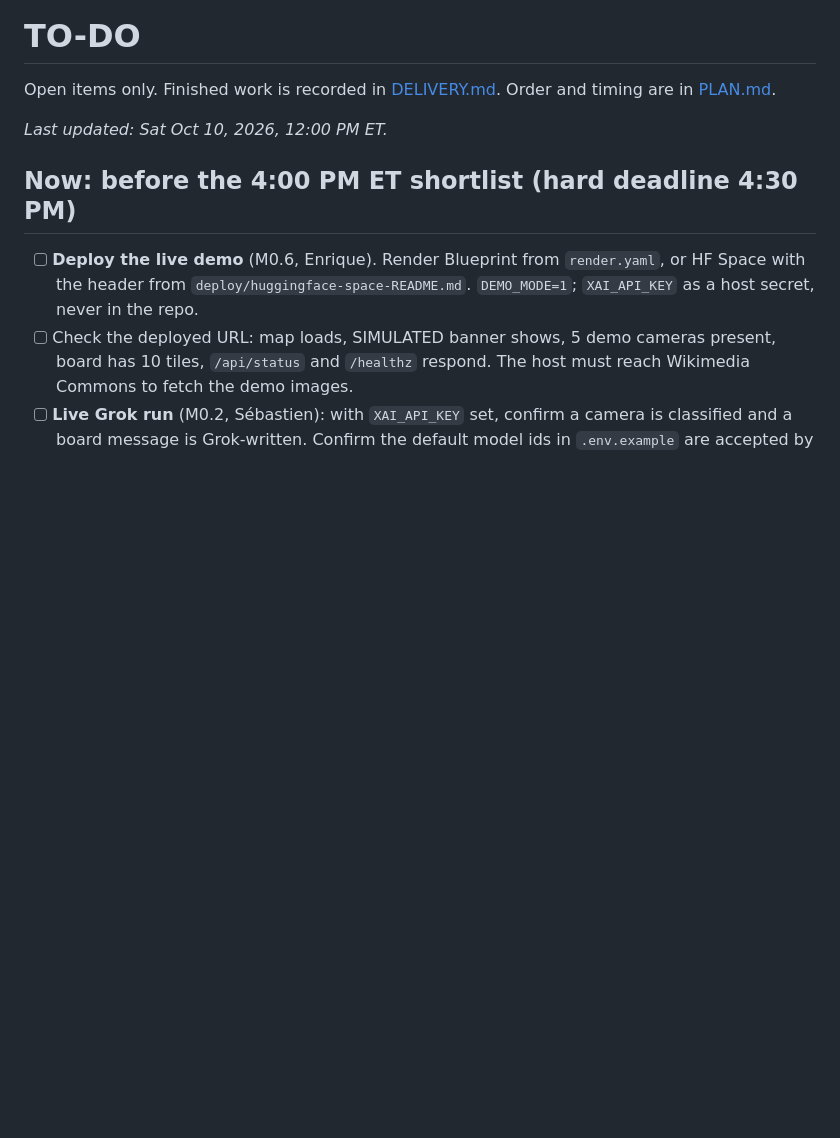
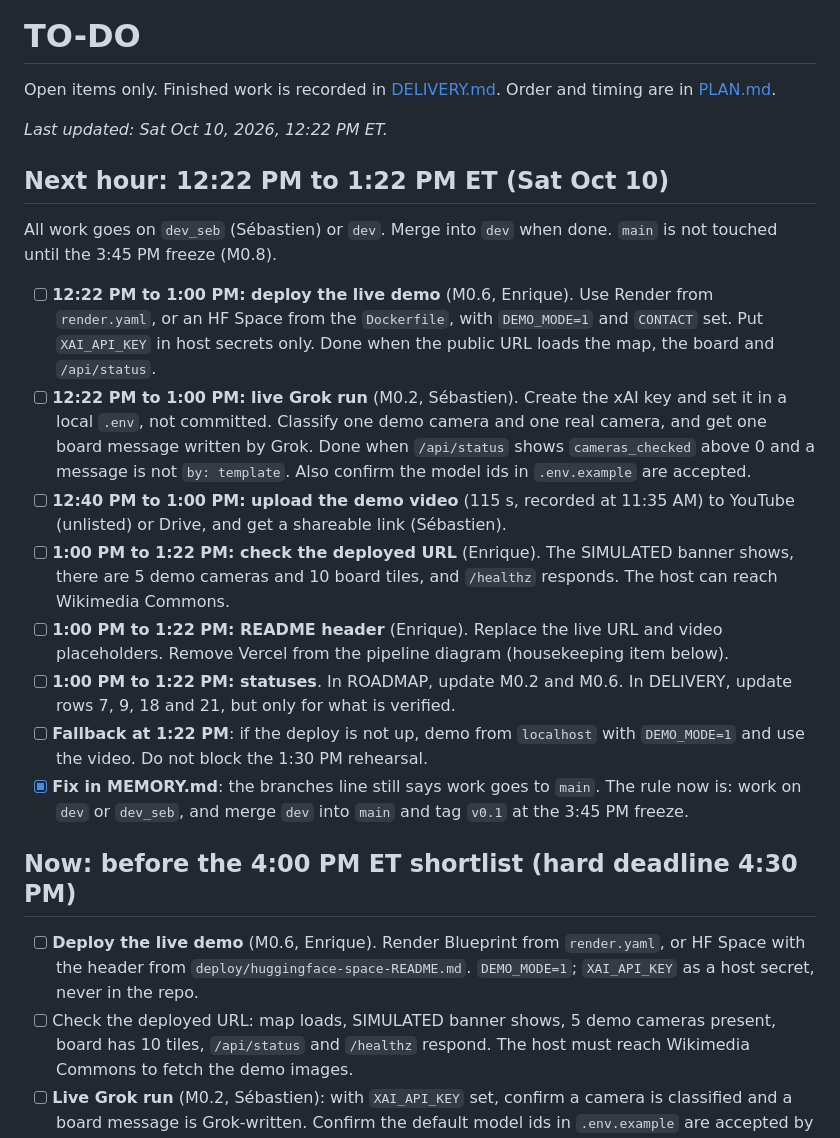
Before and after one commit to SebastienVaval/fourforces-watch, a Markdown page: TO-DO.md, the part around the change. GitHub-like rendering; blank space fills up the shorter version.

Commit message:
MEMORY: work on dev, not main (main only at 3:45 PM freeze + v0.1 tag); TO-DO: add 12:22-1:22 PM section

```diff
--- a/TO-DO.md
+++ b/TO-DO.md
@@ -2,7 +2,20 @@
 
 Open items only. Finished work is recorded in [DELIVERY.md](DELIVERY.md). Order and timing are in [PLAN.md](PLAN.md).
 
-_Last updated: Sat Oct 10, 2026, 12:00 PM ET._
+_Last updated: Sat Oct 10, 2026, 12:22 PM ET._
+
+## Next hour: 12:22 PM to 1:22 PM ET (Sat Oct 10)
+
+All work goes on `dev_seb` (Sébastien) or `dev`. Merge into `dev` when done. `main` is not touched until the 3:45 PM freeze (M0.8).
+
+- [ ] **12:22 PM to 1:00 PM: deploy the live demo** (M0.6, Enrique). Use Render from `render.yaml`, or an HF Space from the `Dockerfile`, with `DEMO_MODE=1` and `CONTACT` set. Put `XAI_API_KEY` in host secrets only. Done when the public URL loads the map, the board and `/api/status`.
+- [ ] **12:22 PM to 1:00 PM: live Grok run** (M0.2, Sébastien). Create the xAI key and set it in a local `.env`, not committed. Classify one demo camera and one real camera, and get one board message written by Grok. Done when `/api/status` shows `cameras_checked` above 0 and a message is not `by: template`. Also confirm the model ids in `.env.example` are accepted.
+- [ ] **12:40 PM to 1:00 PM: upload the demo video** (115 s, recorded at 11:35 AM) to YouTube (unlisted) or Drive, and get a shareable link (Sébastien).
+- [ ] **1:00 PM to 1:22 PM: check the deployed URL** (Enrique). The SIMULATED banner shows, there are 5 demo cameras and 10 board tiles, and `/healthz` responds. The host can reach Wikimedia Commons.
+- [ ] **1:00 PM to 1:22 PM: README header** (Enrique). Replace the live URL and video placeholders. Remove Vercel from the pipeline diagram (housekeeping item below).
+- [ ] **1:00 PM to 1:22 PM: statuses**. In ROADMAP, update M0.2 and M0.6. In DELIVERY, update rows 7, 9, 18 and 21, but only for what is verified.
+- [ ] **Fallback at 1:22 PM**: if the deploy is not up, demo from `localhost` with `DEMO_MODE=1` and use the video. Do not block the 1:30 PM rehearsal.
+- [x] **Fix in MEMORY.md**: the branches line still says work goes to `main`. The rule now is: work on `dev` or `dev_seb`, and merge `dev` into `main` and tag `v0.1` at the 3:45 PM freeze.
 
 ## Now: before the 4:00 PM ET shortlist (hard deadline 4:30 PM)
 
```
Also changed, not shown: MEMORY.md (+5 -3 lines).
